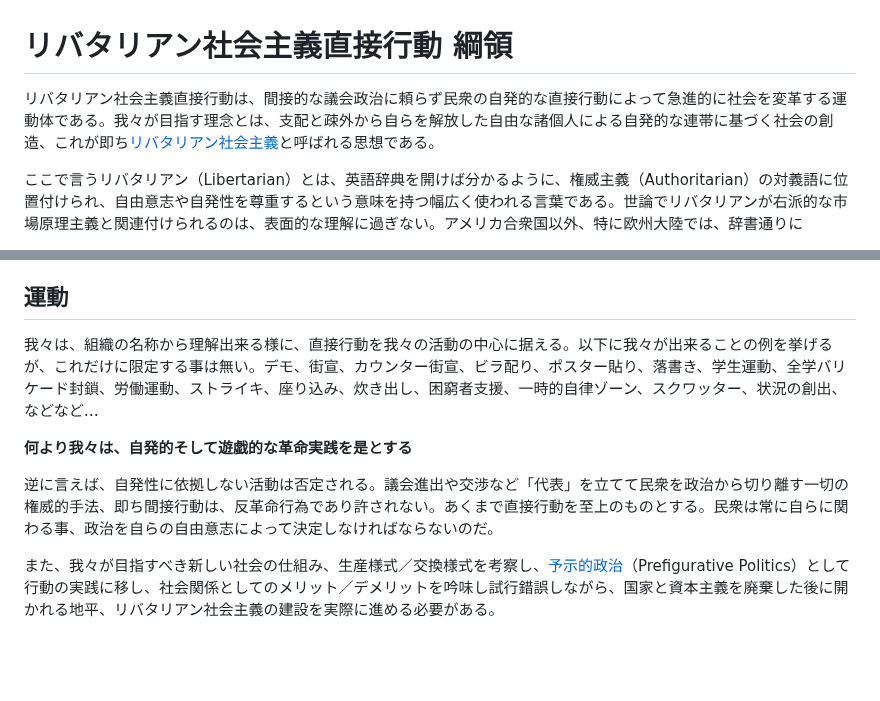
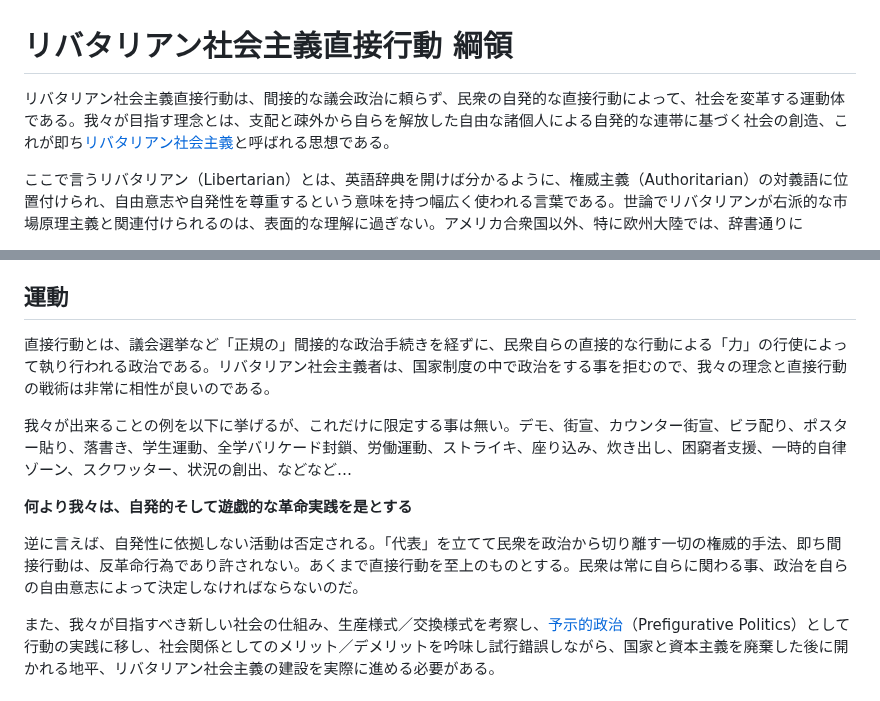
Before and after one commit to libertarian-socialist/libertarian-socialist.github.io, a Markdown page: README.md, 2 parts joined by grey strips. GitHub-like rendering; blank space fills up the shorter version.

```diff
--- a/README.md
+++ b/README.md
@@ -1,6 +1,6 @@
 # リバタリアン社会主義直接行動 綱領
 
-リバタリアン社会主義直接行動は、間接的な議会政治に頼らず民衆の自発的な直接行動によって急進的に社会を変革する運動体である。我々が目指す理念とは、支配と疎外から自らを解放した自由な諸個人による自発的な連帯に基づく社会の創造、これが即ち[リバタリアン社会主義](https://files.libcom.org/files/I1.pdf)と呼ばれる思想である。
+リバタリアン社会主義直接行動は、間接的な議会政治に頼らず、民衆の自発的な直接行動によって、社会を変革する運動体である。我々が目指す理念とは、支配と疎外から自らを解放した自由な諸個人による自発的な連帯に基づく社会の創造、これが即ち[リバタリアン社会主義](https://files.libcom.org/files/I1.pdf)と呼ばれる思想である。
 
 ここで言うリバタリアン（Libertarian）とは、英語辞典を開けば分かるように、権威主義（Authoritarian）の対義語に位置付けられ、自由意志や自発性を尊重するという意味を持つ幅広く使われる言葉である。世論でリバタリアンが右派的な市場原理主義と関連付けられるのは、表面的な理解に過ぎない。アメリカ合衆国以外、特に欧州大陸では、辞書通りに
 
@@ -10,11 +10,13 @@
 
 ## 運動
 
-我々は、組織の名称から理解出来る様に、直接行動を我々の活動の中心に据える。以下に我々が出来ることの例を挙げるが、これだけに限定する事は無い。デモ、街宣、カウンター街宣、ビラ配り、ポスター貼り、落書き、学生運動、全学バリケード封鎖、労働運動、ストライキ、座り込み、炊き出し、困窮者支援、一時的自律ゾーン、スクワッター、状況の創出、などなど…
+直接行動とは、議会選挙など「正規の」間接的な政治手続きを経ずに、民衆自らの直接的な行動による「力」の行使によって執り行われる政治である。リバタリアン社会主義者は、国家制度の中で政治をする事を拒むので、我々の理念と直接行動の戦術は非常に相性が良いのである。
+
+我々が出来ることの例を以下に挙げるが、これだけに限定する事は無い。デモ、街宣、カウンター街宣、ビラ配り、ポスター貼り、落書き、学生運動、全学バリケード封鎖、労働運動、ストライキ、座り込み、炊き出し、困窮者支援、一時的自律ゾーン、スクワッター、状況の創出、などなど…
 
 **何より我々は、自発的そして遊戯的な革命実践を是とする**
 
-逆に言えば、自発性に依拠しない活動は否定される。議会進出や交渉など「代表」を立てて民衆を政治から切り離す一切の権威的手法、即ち間接行動は、反革命行為であり許されない。あくまで直接行動を至上のものとする。民衆は常に自らに関わる事、政治を自らの自由意志によって決定しなければならないのだ。
+逆に言えば、自発性に依拠しない活動は否定される。「代表」を立てて民衆を政治から切り離す一切の権威的手法、即ち間接行動は、反革命行為であり許されない。あくまで直接行動を至上のものとする。民衆は常に自らに関わる事、政治を自らの自由意志によって決定しなければならないのだ。
 
 また、我々が目指すべき新しい社会の仕組み、生産様式／交換様式を考察し、[予示的政治](https://ja.theanarchistlibrary.org/library/yukihikotakahashi)（Prefigurative Politics）として行動の実践に移し、社会関係としてのメリット／デメリットを吟味し試行錯誤しながら、国家と資本主義を廃棄した後に開かれる地平、リバタリアン社会主義の建設を実際に進める必要がある。
 
```
